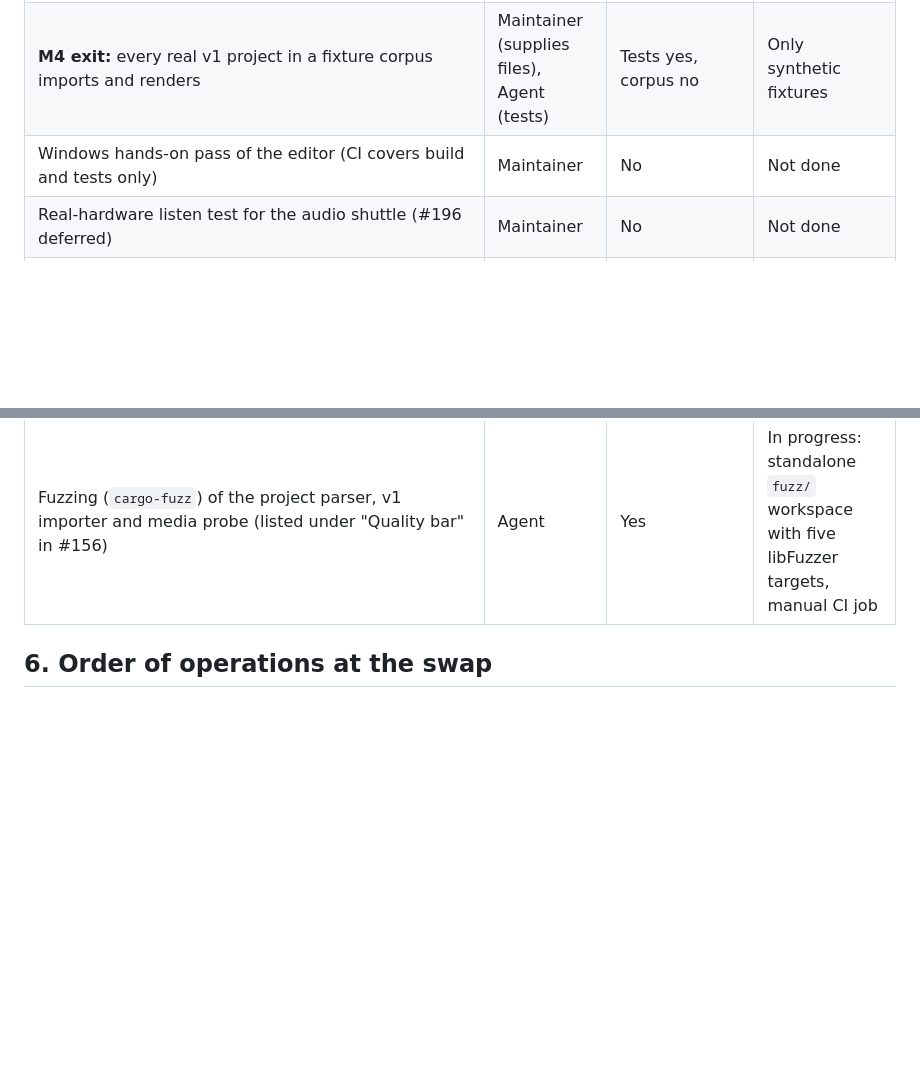
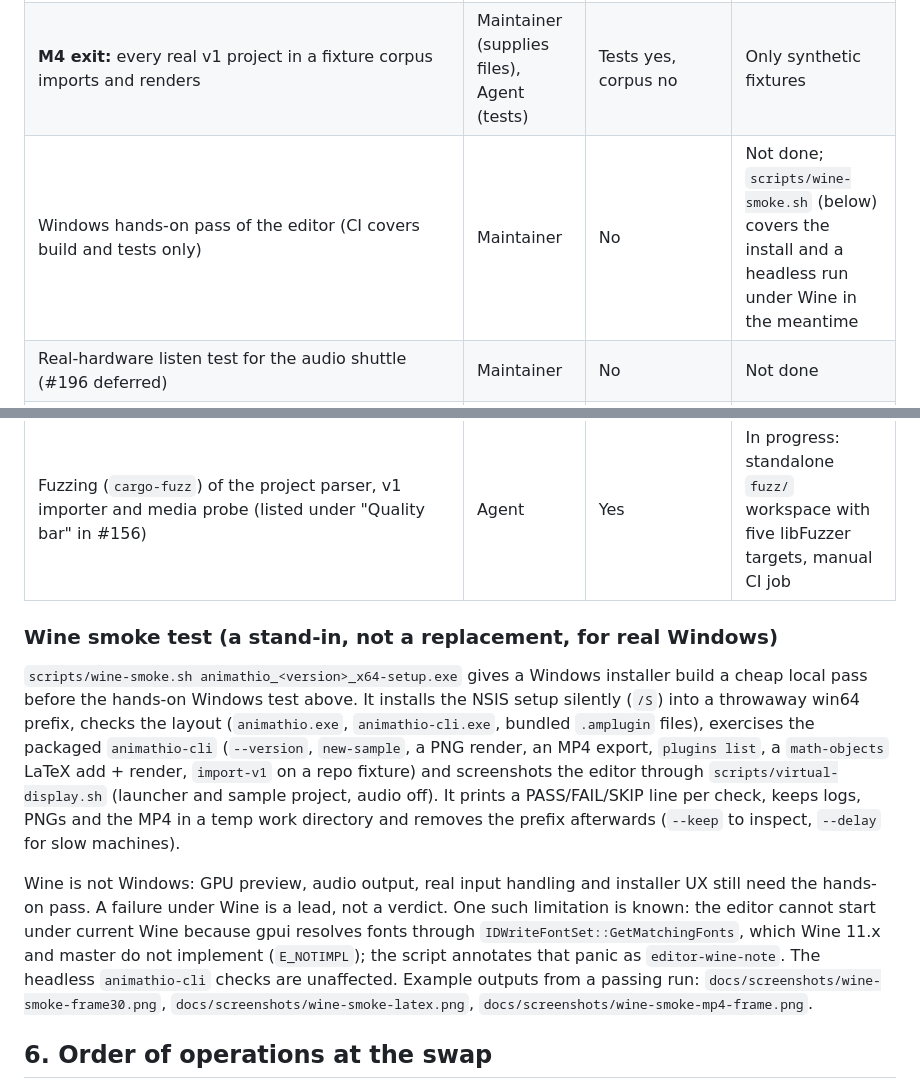
Before and after one commit to AniMathIO/AniMathIO, a Markdown page: docs/release-checklist.md, 2 parts joined by grey strips. Drawn GitHub-style; blank space fills up the shorter version.

Commit message:
ci(release): add a Wine smoke test for the Windows installer (#339)
scripts/wine-smoke.sh installs a Windows NSIS setup .exe into a throwaway
win64 Wine prefix and smoke-tests the packaged build: CLI --version,
new-sample, a PNG render, an MP4 export, plugins list, a math-objects
LaTeX add + render, import-v1 on a repo fixture, and editor screenshots
through scripts/virtual-display.sh (audio off, prefix removed unless
--keep). Documented in docs/release-checklist.md as a stand-in for, not
a replacement of, the hands-on Windows pass; known Wine limitation
(dwrite IDWriteFontSet::GetMatchingFonts is E_NOTIMPL, so gpui apps
cannot start) is annotated by the script.

```diff
--- a/docs/release-checklist.md
+++ b/docs/release-checklist.md
@@ -71,11 +71,32 @@ once enabled.
 | --- | --- | --- | --- |
 | **M3 exit:** the v1 demo video recreated entirely in 2.0 | Maintainer | No | Not verified |
 | **M4 exit:** every real v1 project in a fixture corpus imports and renders | Maintainer (supplies files), Agent (tests) | Tests yes, corpus no | Only synthetic fixtures |
-| Windows hands-on pass of the editor (CI covers build and tests only) | Maintainer | No | Not done |
+| Windows hands-on pass of the editor (CI covers build and tests only) | Maintainer | No | Not done; `scripts/wine-smoke.sh` (below) covers the install and a headless run under Wine in the meantime |
 | Real-hardware listen test for the audio shuttle (#196 deferred) | Maintainer | No | Not done |
 | **Flatpak sources on Renovate PRs.** `.github/workflows/flatpak-sources.yml` regenerates `packaging/flatpak/cargo-sources.json` on `renovate/**` and `release-plz-*` PRs and pushes a `github-actions[bot]` commit. Without a PAT the commit starts no workflows, so the job dispatches `ci.yml` on the branch to report the required `check` contexts (works without any secret; the required checks must be the `check (ubuntu-latest)` / `check (windows-latest)` jobs of `ci.yml`). With `RELEASE_PLZ_TOKEN` (section 2) the push triggers CI itself and no dispatch happens. `renovate.json` ignores the bot in `gitIgnoredAuthors` so auto-merge is not blocked by a "modified" branch. | Agent (workflow) | Yes; the secret is optional | Done |
 | Baseline `v2.0.0` tag, `RELEASE_PLZ_TOKEN` secret, rulesets, Renovate app, "Allow auto-merge": see sections 2, 3 and 6 (all Maintainer, nothing is agent-doable without admin rights) | Maintainer | Partly | Open |
 | Fuzzing (`cargo-fuzz`) of the project parser, v1 importer and media probe (listed under "Quality bar" in #156) | Agent | Yes | In progress: standalone `fuzz/` workspace with five libFuzzer targets, manual CI job |
+
+### Wine smoke test (a stand-in, not a replacement, for real Windows)
+
+`scripts/wine-smoke.sh animathio_<version>_x64-setup.exe` gives a Windows installer build a
+cheap local pass before the hands-on Windows test above. It installs the NSIS setup
+silently (`/S`) into a throwaway win64 prefix, checks the layout (`animathio.exe`,
+`animathio-cli.exe`, bundled `.amplugin` files), exercises the packaged `animathio-cli`
+(`--version`, `new-sample`, a PNG render, an MP4 export, `plugins list`, a `math-objects`
+LaTeX add + render, `import-v1` on a repo fixture) and screenshots the editor through
+`scripts/virtual-display.sh` (launcher and sample project, audio off). It prints a
+PASS/FAIL/SKIP line per check, keeps logs, PNGs and the MP4 in a temp work directory and
+removes the prefix afterwards (`--keep` to inspect, `--delay` for slow machines).
+
+Wine is not Windows: GPU preview, audio output, real input handling and installer UX
+still need the hands-on pass. A failure under Wine is a lead, not a verdict. One such
+limitation is known: the editor cannot start under current Wine because gpui resolves
+fonts through `IDWriteFontSet::GetMatchingFonts`, which Wine 11.x and master do not
+implement (`E_NOTIMPL`); the script annotates that panic as `editor-wine-note`. The
+headless `animathio-cli` checks are unaffected. Example outputs from a passing run:
+`docs/screenshots/wine-smoke-frame30.png`, `docs/screenshots/wine-smoke-latex.png`,
+`docs/screenshots/wine-smoke-mp4-frame.png`.
 
 ## 6. Order of operations at the swap
 
```
Also changed, not shown: docs/screenshots/wine-smoke-frame30.png (added), docs/screenshots/wine-smoke-latex.png (added), docs/screenshots/wine-smoke-mp4-frame.png (added), 1 other file.
